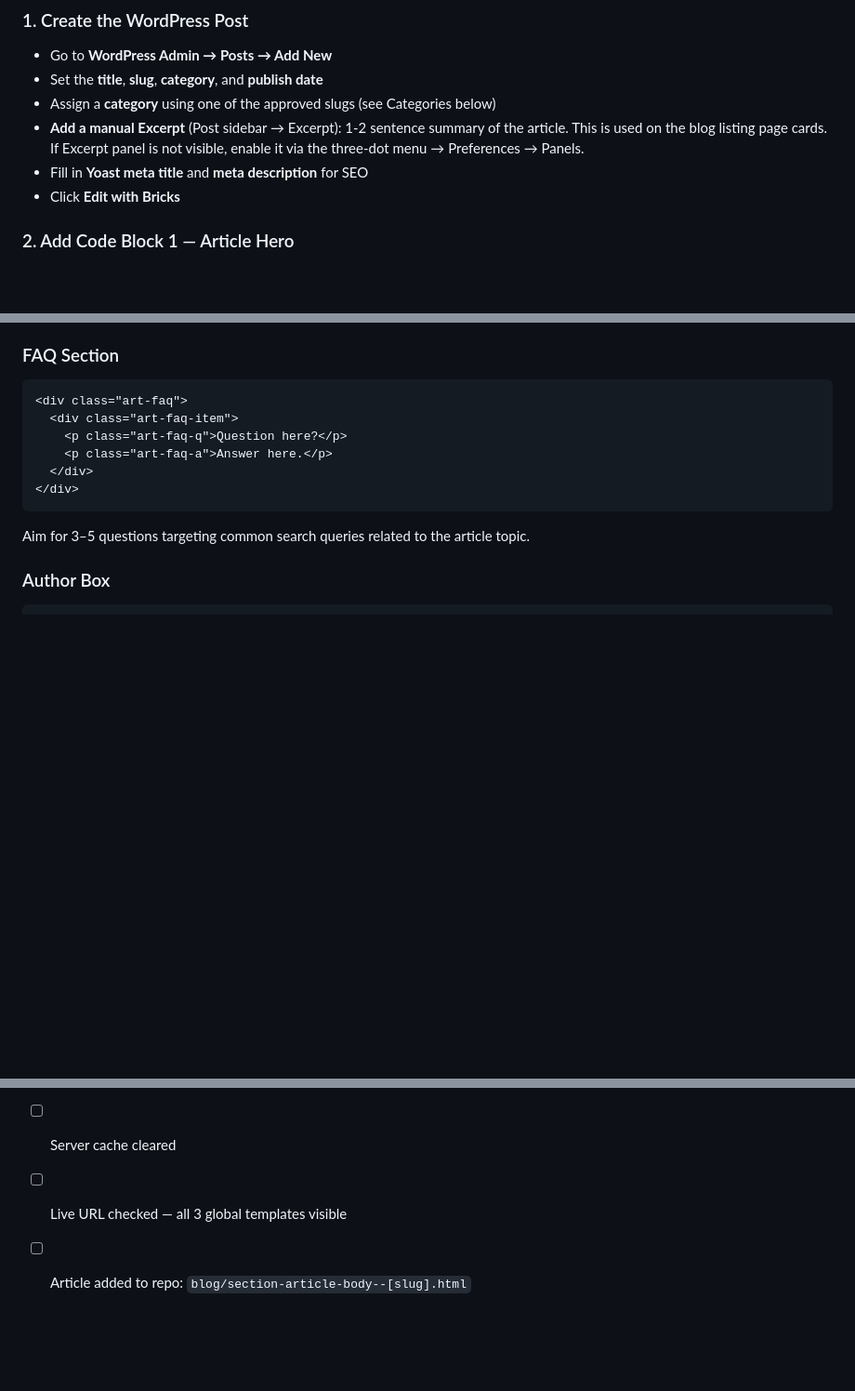
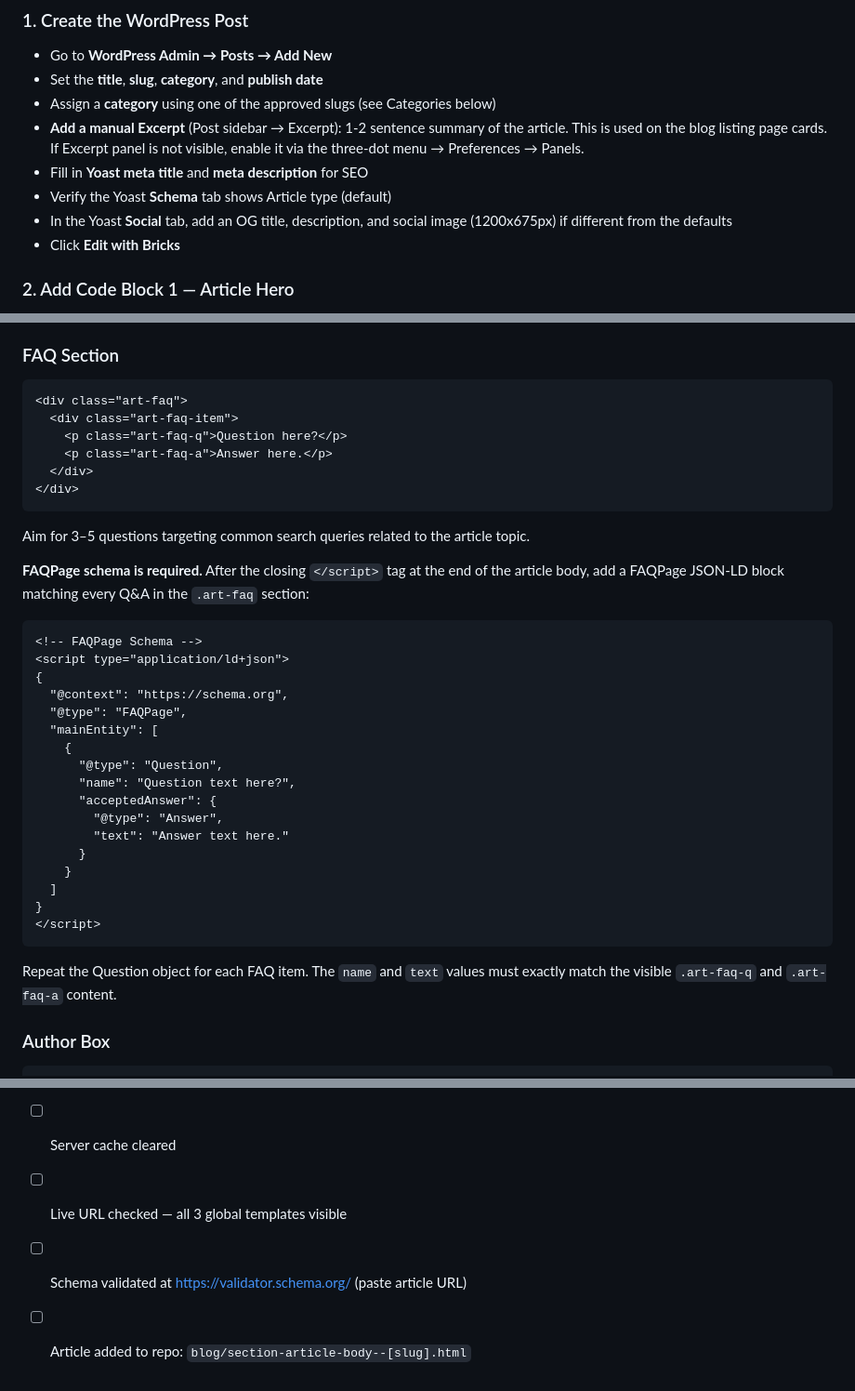
Before and after one commit to ammarahahmed13-droid/precision-website, a Markdown page: blog/article-guidelines.md, 3 parts joined by grey strips. Shown at 93% size. Rendered like a GitHub page; blank space fills up the shorter version.

Commit message:
Update article guidelines with AI SEO requirements and FAQPage schema docs
Co-Authored-By: Claude Opus 4.6 (1M context) <noreply@anthropic.com>

````diff
--- a/blog/article-guidelines.md
+++ b/blog/article-guidelines.md
@@ -28,6 +28,8 @@ Every article is a WordPress **Post** (not a Page) built in Bricks Builder using
 - Assign a **category** using one of the approved slugs (see Categories below)
 - **Add a manual Excerpt** (Post sidebar → Excerpt): 1-2 sentence summary of the article. This is used on the blog listing page cards. If Excerpt panel is not visible, enable it via the three-dot menu → Preferences → Panels.
 - Fill in **Yoast meta title** and **meta description** for SEO
+- Verify the Yoast **Schema** tab shows Article type (default)
+- In the Yoast **Social** tab, add an OG title, description, and social image (1200x675px) if different from the defaults
 - Click **Edit with Bricks**
 
 ### 2. Add Code Block 1 — Article Hero
@@ -147,6 +149,30 @@ Use between every major section. Also use before Key Takeaways, FAQ, and Author
 
 Aim for 3–5 questions targeting common search queries related to the article topic.
 
+**FAQPage schema is required.** After the closing `</script>` tag at the end of the article body, add a FAQPage JSON-LD block matching every Q&A in the `.art-faq` section:
+
+```html
+<!-- FAQPage Schema -->
+<script type="application/ld+json">
+{
+  "@context": "https://schema.org",
+  "@type": "FAQPage",
+  "mainEntity": [
+    {
+      "@type": "Question",
+      "name": "Question text here?",
+      "acceptedAnswer": {
+        "@type": "Answer",
+        "text": "Answer text here."
+      }
+    }
+  ]
+}
+</script>
+```
+
+Repeat the Question object for each FAQ item. The `name` and `text` values must exactly match the visible `.art-faq-q` and `.art-faq-a` content.
+
 ### Author Box
 
 ```html
@@ -238,4 +282,5 @@ These are Bricks Section Templates set to `Post type = Post`. They render via th
 - [ ] Bricks CSS regenerated
 - [ ] Server cache cleared
 - [ ] Live URL checked — all 3 global templates visible
+- [ ] Schema validated at https://validator.schema.org/ (paste article URL)
 - [ ] Article added to repo: `blog/section-article-body--[slug].html`
````
Also changed, not shown: other parts of blog/article-guidelines.md (+18 -0 lines).
